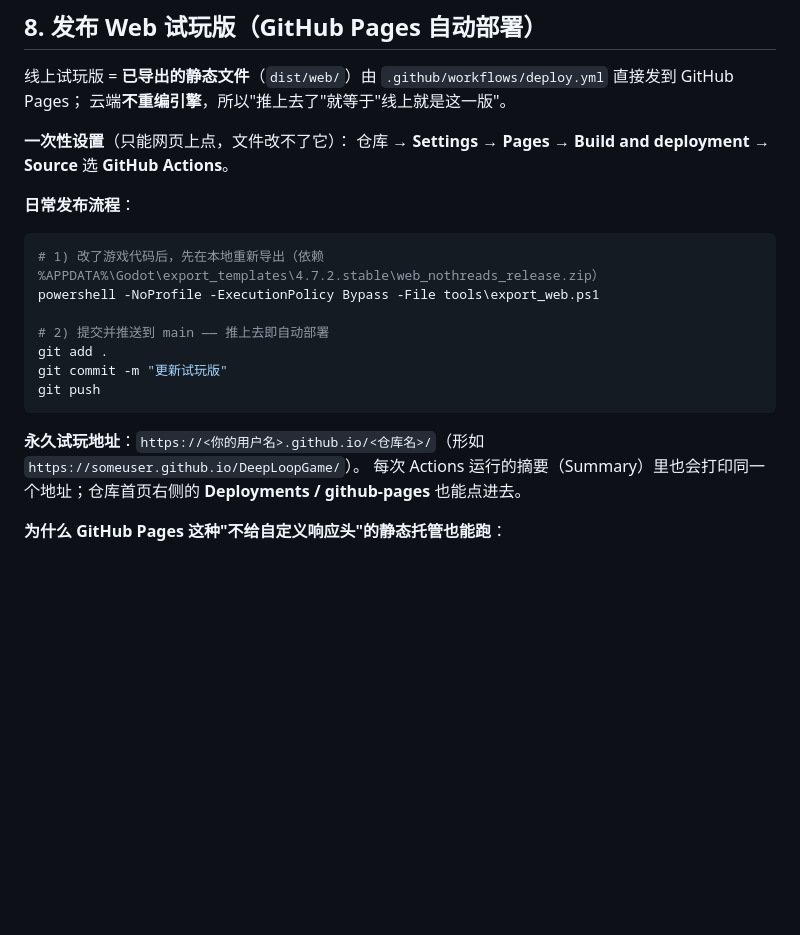
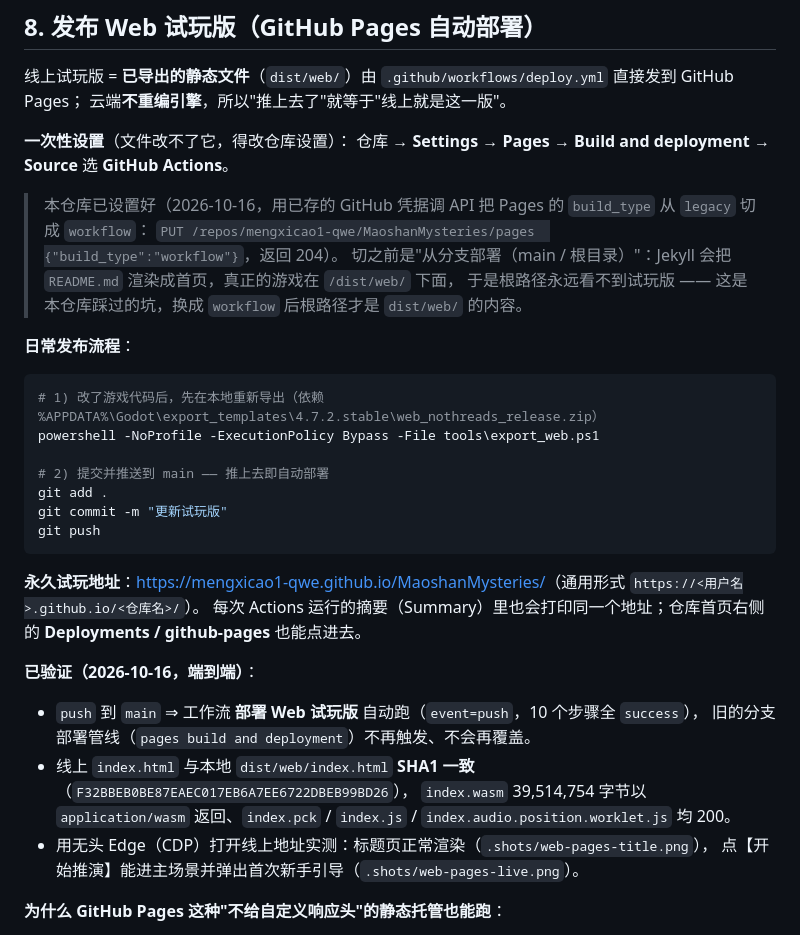
Before and after one commit to mengxicao1-qwe/MaoshanMysteries, a Markdown page: README.md, the part around the change. GitHub-like rendering; blank space fills up the shorter version.

Commit message:
文档：README 补 GitHub Pages 端到端验证与站点源改法；HANDOFF 写明白鹄台永久试玩地址

````diff
--- a/README.md
+++ b/README.md
@@ -412,8 +412,13 @@ powershell -NoProfile -ExecutionPolicy Bypass -File tools\check.ps1 -Ci    # CI
 线上试玩版 = **已导出的静态文件**（`dist/web/`）由 `.github/workflows/deploy.yml` 直接发到 GitHub Pages；
 云端**不重编引擎**，所以"推上去了"就等于"线上就是这一版"。
 
-**一次性设置**（只能网页上点，文件改不了它）：
+**一次性设置**（文件改不了它，得改仓库设置）：
 仓库 → **Settings → Pages → Build and deployment → Source** 选 **GitHub Actions**。
+
+> 本仓库已设置好（2026-10-16，用已存的 GitHub 凭据调 API 把 Pages 的 `build_type` 从 `legacy` 切成 `workflow`：
+> `PUT /repos/mengxicao1-qwe/MaoshanMysteries/pages  {"build_type":"workflow"}`，返回 204）。
+> 切之前是"从分支部署（main / 根目录）"：Jekyll 会把 `README.md` 渲染成首页，真正的游戏在 `/dist/web/` 下面，
+> 于是根路径永远看不到试玩版 —— 这是本仓库踩过的坑，换成 `workflow` 后根路径才是 `dist/web/` 的内容。
 
 **日常发布流程**：
 
@@ -427,8 +432,17 @@ git commit -m "更新试玩版"
 git push
 ```
 
-**永久试玩地址**：`https://<你的用户名>.github.io/<仓库名>/`（形如 `https://someuser.github.io/DeepLoopGame/`）。
+**永久试玩地址**：<https://mengxicao1-qwe.github.io/MaoshanMysteries/>（通用形式 `https://<用户名>.github.io/<仓库名>/`）。
 每次 Actions 运行的摘要（Summary）里也会打印同一个地址；仓库首页右侧的 **Deployments / github-pages** 也能点进去。
+
+**已验证（2026-10-16，端到端）**：
+
+* `push` 到 `main` ⇒ 工作流 **部署 Web 试玩版** 自动跑（`event=push`，10 个步骤全 `success`），
+  旧的分支部署管线（`pages build and deployment`）不再触发、不会再覆盖。
+* 线上 `index.html` 与本地 `dist/web/index.html` **SHA1 一致**（`F32BBEB0BE87EAEC017EB6A7EE6722DBEB99BD26`），
+  `index.wasm` 39,514,754 字节以 `application/wasm` 返回、`index.pck` / `index.js` / `index.audio.position.worklet.js` 均 200。
+* 用无头 Edge（CDP）打开线上地址实测：标题页正常渲染（`.shots/web-pages-title.png`），
+  点【开始推演】能进主场景并弹出首次新手引导（`.shots/web-pages-live.png`）。
 
 **为什么 GitHub Pages 这种"不给自定义响应头"的静态托管也能跑**：
 
````
Also changed, not shown: docs/HANDOFF.md (+1 -1 lines).
